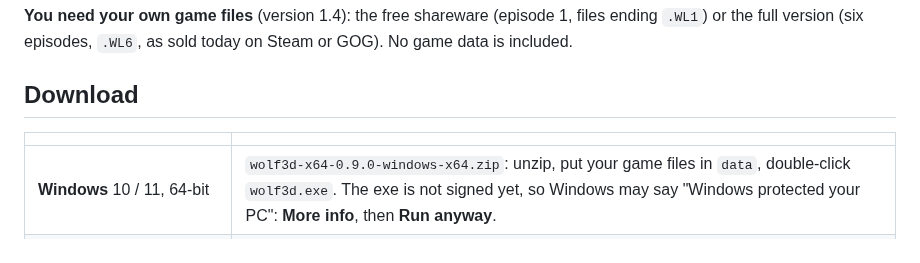
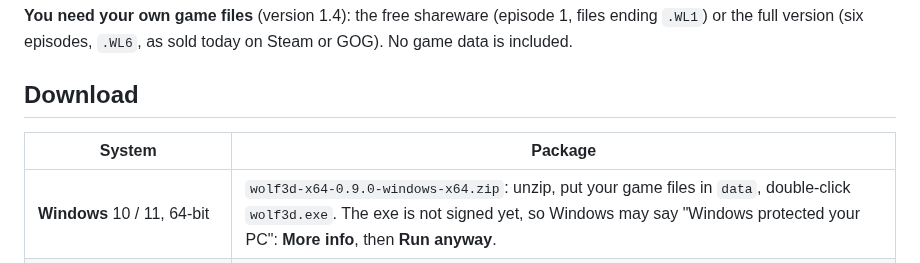
Before and after one commit to mkalkhoven-po/wolf3d-x64, a Markdown page: docs/releases/v0.9.0.md, the part around the change. Rendered like a GitHub page.

```diff
--- a/docs/releases/v0.9.0.md
+++ b/docs/releases/v0.9.0.md
@@ -4,8 +4,8 @@ The first release of **Wolf3D x64**, a faithful port of id Software's *Wolfenste
 
 ## Download
 
-| | |
-|-|-|
+| System | Package |
+|--------|---------|
 | **Windows** 10 / 11, 64-bit | `wolf3d-x64-0.9.0-windows-x64.zip`: unzip, put your game files in `data`, double-click `wolf3d.exe`. The exe is not signed yet, so Windows may say "Windows protected your PC": **More info**, then **Run anyway**. |
 | **Linux** 64-bit (Ubuntu 22.04 or newer and the like) | `wolf3d-x64-0.9.0-linux-x64.tar.gz`: needs SDL2 (`sudo apt install libsdl2-2.0-0`); unpack, put your game files in `data`, run `./wolf3d`. |
 
```
Also changed, not shown: README.md (+12 -4 lines), docs/epics/README.md (+3 -3 lines), docs/images/ingame.png (added), docs/images/title.png (added), 2 other files.
